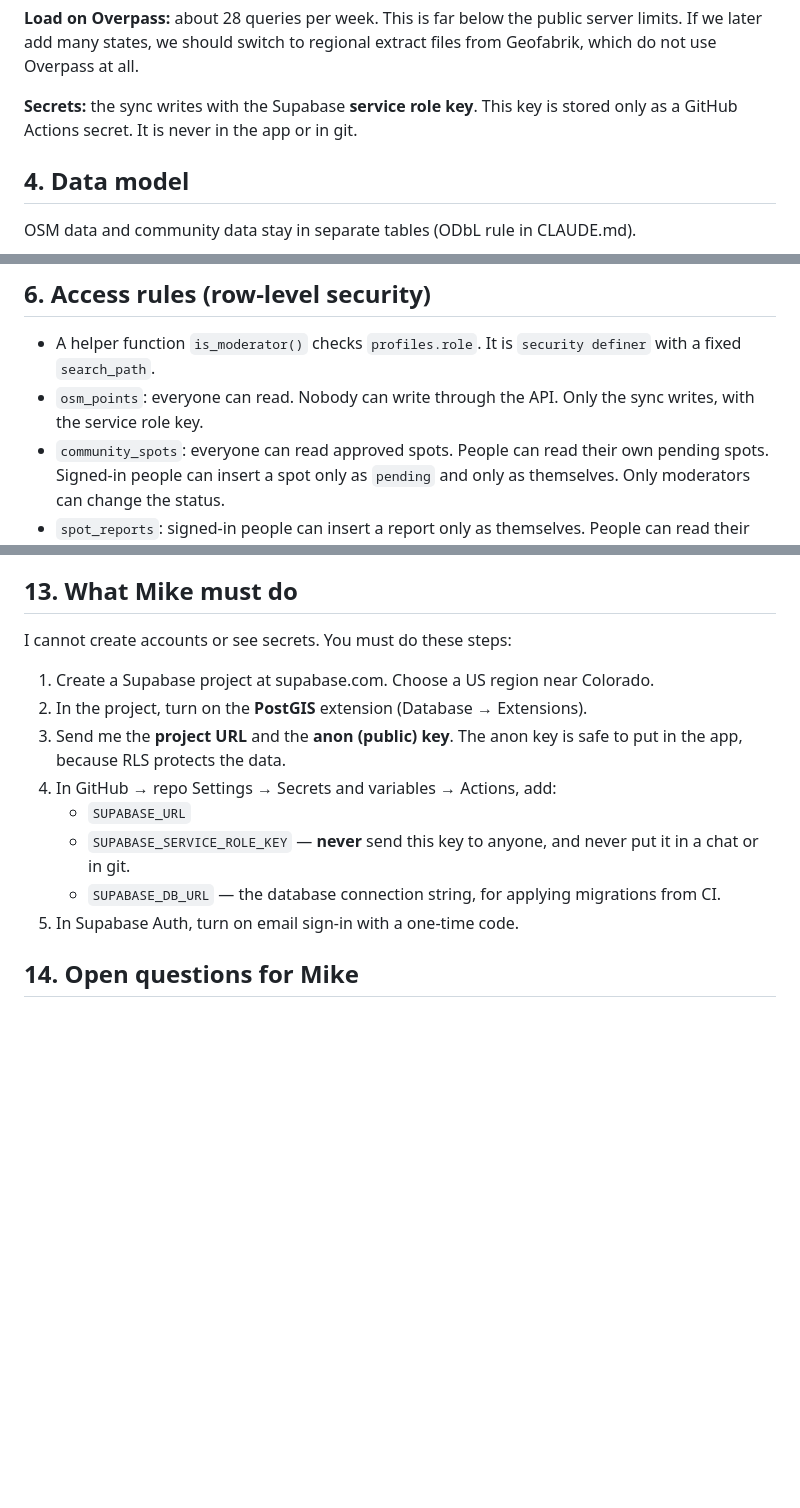
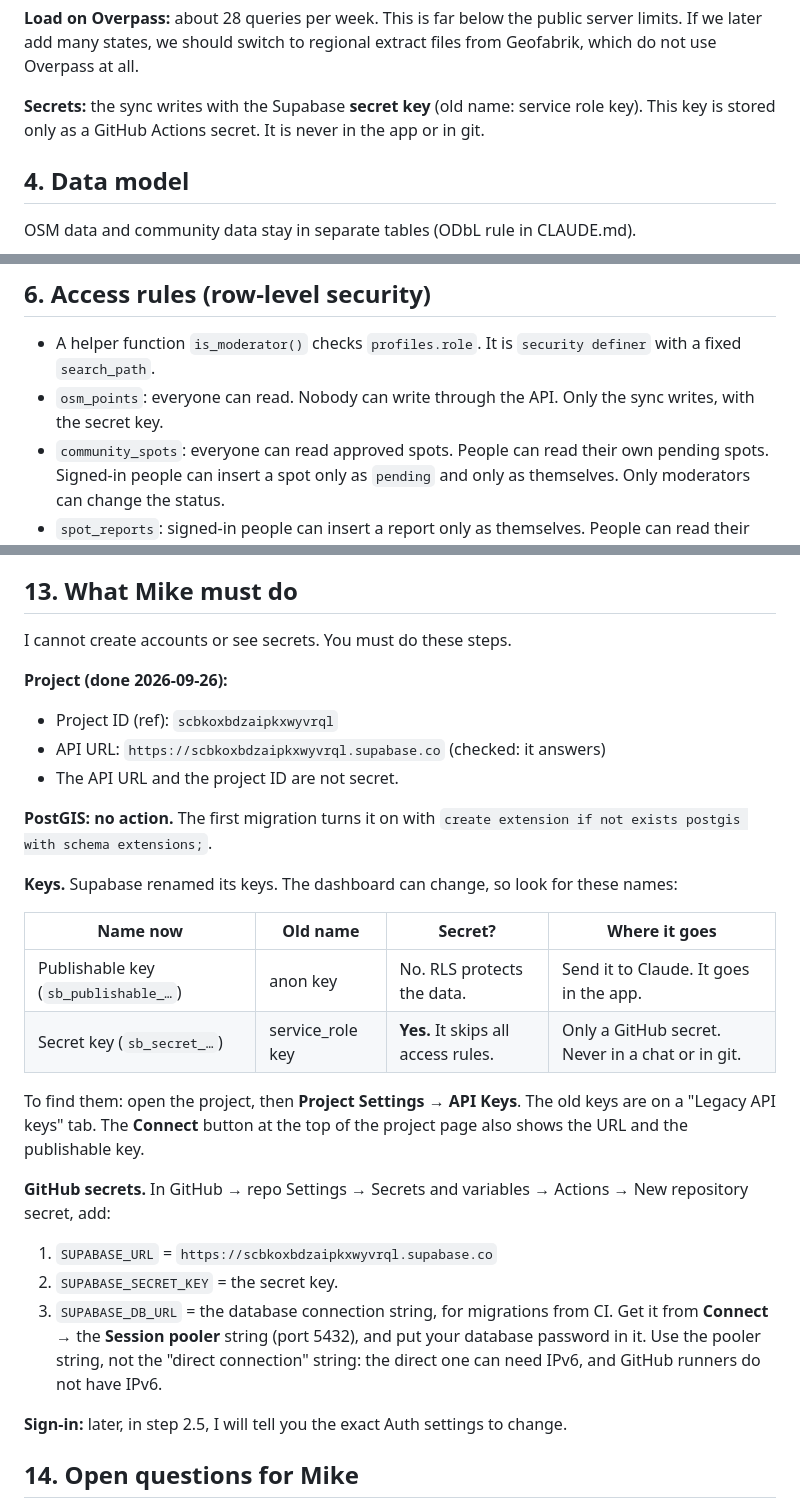
Before and after one commit to mikeheffler/Oasis, a Markdown page: docs/phase2-backend.md, 3 parts joined by grey strips. Drawn GitHub-style; blank space fills up the shorter version.

Commit message:
Design doc: update the Supabase setup steps
Record the project ID and API URL. Remove the manual PostGIS step:
the first migration turns it on. Use the new key names
(publishable and secret keys) and say where to find them. Use the
session pooler connection string for CI.

Co-Authored-By: Claude Opus 5.5 <noreply@anthropic.com>
Claude-Session: https://claude.ai/code/session_01Y7psDc6UcYnoEhTUw5VDfx

```diff
--- a/docs/phase2-backend.md
+++ b/docs/phase2-backend.md
@@ -50,7 +50,7 @@ Not in phase 2: photos, OSM upload, GPX routes, offline route download. See sect
 
 **Load on Overpass:** about 28 queries per week. This is far below the public server limits. If we later add many states, we should switch to regional extract files from Geofabrik, which do not use Overpass at all.
 
-**Secrets:** the sync writes with the Supabase **service role key**. This key is stored only as a GitHub Actions secret. It is never in the app or in git.
+**Secrets:** the sync writes with the Supabase **secret key** (old name: service role key). This key is stored only as a GitHub Actions secret. It is never in the app or in git.
 
 ## 4. Data model
 
@@ -132,7 +132,7 @@ This extends `VerificationRules` in `OasisCore`, with tests. The server sends th
 ## 6. Access rules (row-level security)
 
 - A helper function `is_moderator()` checks `profiles.role`. It is `security definer` with a fixed `search_path`.
-- `osm_points`: everyone can read. Nobody can write through the API. Only the sync writes, with the service role key.
+- `osm_points`: everyone can read. Nobody can write through the API. Only the sync writes, with the secret key.
 - `community_spots`: everyone can read approved spots. People can read their own pending spots. Signed-in people can insert a spot only as `pending` and only as themselves. Only moderators can change the status.
 - `spot_reports`: signed-in people can insert a report only as themselves. People can read their own reports. Moderators can read all reports. The public map sees only the latest report type and date, through `spots_in_bbox`. It never sees who reported.
 - `profiles`: people can read and change their own display name. Only an admin can change a role.
@@ -189,16 +189,30 @@ This extends `VerificationRules` in `OasisCore`, with tests. The server sends th
 
 ## 13. What Mike must do
 
-I cannot create accounts or see secrets. You must do these steps:
+I cannot create accounts or see secrets. You must do these steps.
 
-1. Create a Supabase project at supabase.com. Choose a US region near Colorado.
-2. In the project, turn on the **PostGIS** extension (Database → Extensions).
-3. Send me the **project URL** and the **anon (public) key**. The anon key is safe to put in the app, because RLS protects the data.
-4. In GitHub → repo Settings → Secrets and variables → Actions, add:
-   - `SUPABASE_URL`
-   - `SUPABASE_SERVICE_ROLE_KEY` — **never** send this key to anyone, and never put it in a chat or in git.
-   - `SUPABASE_DB_URL` — the database connection string, for applying migrations from CI.
-5. In Supabase Auth, turn on email sign-in with a one-time code.
+**Project (done 2026-09-26):**
+- Project ID (ref): `scbkoxbdzaipkxwyvrql`
+- API URL: `https://scbkoxbdzaipkxwyvrql.supabase.co` (checked: it answers)
+- The API URL and the project ID are not secret.
+
+**PostGIS: no action.** The first migration turns it on with `create extension if not exists postgis with schema extensions;`.
+
+**Keys.** Supabase renamed its keys. The dashboard can change, so look for these names:
+
+| Name now | Old name | Secret? | Where it goes |
+|---|---|---|---|
+| Publishable key (`sb_publishable_…`) | anon key | No. RLS protects the data. | Send it to Claude. It goes in the app. |
+| Secret key (`sb_secret_…`) | service_role key | **Yes.** It skips all access rules. | Only a GitHub secret. Never in a chat or in git. |
+
+To find them: open the project, then **Project Settings → API Keys**. The old keys are on a "Legacy API keys" tab. The **Connect** button at the top of the project page also shows the URL and the publishable key.
+
+**GitHub secrets.** In GitHub → repo Settings → Secrets and variables → Actions → New repository secret, add:
+1. `SUPABASE_URL` = `https://scbkoxbdzaipkxwyvrql.supabase.co`
+2. `SUPABASE_SECRET_KEY` = the secret key.
+3. `SUPABASE_DB_URL` = the database connection string, for migrations from CI. Get it from **Connect** → the **Session pooler** string (port 5432), and put your database password in it. Use the pooler string, not the "direct connection" string: the direct one can need IPv6, and GitHub runners do not have IPv6.
+
+**Sign-in:** later, in step 2.5, I will tell you the exact Auth settings to change.
 
 ## 14. Open questions for Mike
 
```
